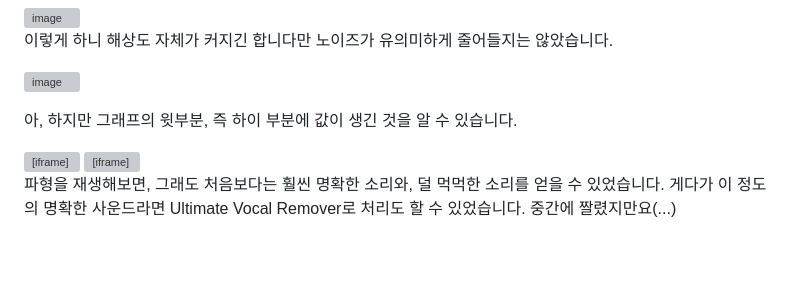
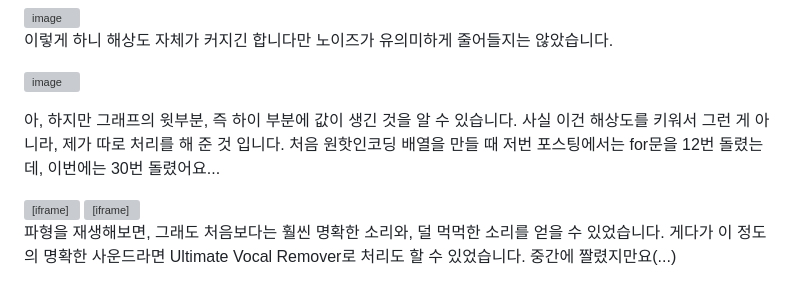
Before and after one commit to jyhyun1008/pychang, a Markdown page: page/diary/디노이즈.md, the part around the change. GitHub-like rendering; blank space fills up the shorter version; grey boxes are pictures that could not be loaded.

```diff
--- a/page/diary/디노이즈.md
+++ b/page/diary/디노이즈.md
@@ -31,7 +31,7 @@
 
 ![image](https://github.com/jyhyun1008/seodangcat/assets/93899740/925937ce-3da6-49d0-8d4b-8e1f3ca3dc8b)
 
-아, 하지만 그래프의 윗부분, 즉 하이 부분에 값이 생긴 것을 알 수 있습니다.
+아, 하지만 그래프의 윗부분, 즉 하이 부분에 값이 생긴 것을 알 수 있습니다. 사실 이건 해상도를 키워서 그런 게 아니라, 제가 따로 처리를 해 준 것 입니다. 처음 원핫인코딩 배열을 만들 때 저번 포스팅에서는 for문을 12번 돌렸는데, 이번에는 30번 돌렸어요...
 
 <iframe width="560" height="315" class="youtube" src="https://www.youtube.com/embed/MYRuvjNkam4" title="YouTube video player" frameborder="0" allow="accelerometer; autoplay; clipboard-write; encrypted-media; gyroscope; picture-in-picture; web-share" allowfullscreen></iframe>
 
```
